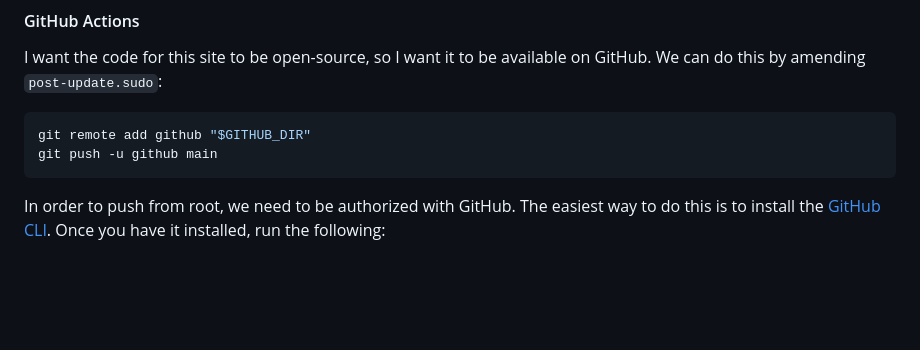
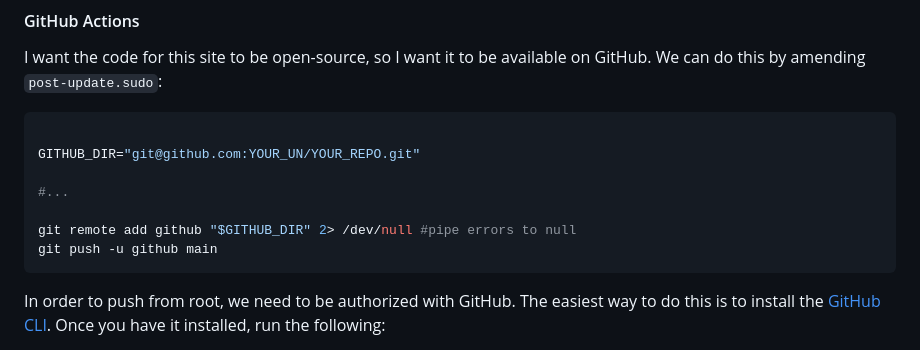
Before and after one commit to ada-x64/cubething.dev, a Markdown page: static/posts/building_this_site.md, the part around the change. GitHub-like rendering; blank space fills up the shorter version.

Commit message:
detail github login

````diff
--- a/static/posts/building_this_site.md
+++ b/static/posts/building_this_site.md
@@ -558,7 +558,12 @@ To YOUR_APP.git
 I want the code for this site to be open-source, so I want it to be available on GitHub. We can do this by amending `post-update.sudo`:
 
 ```bash
-git remote add github "$GITHUB_DIR"
+
+GITHUB_DIR="git@github.com:YOUR_UN/YOUR_REPO.git"
+
+#...
+
+git remote add github "$GITHUB_DIR" 2> /dev/null #pipe errors to null
 git push -u github main
 ```
 
````
